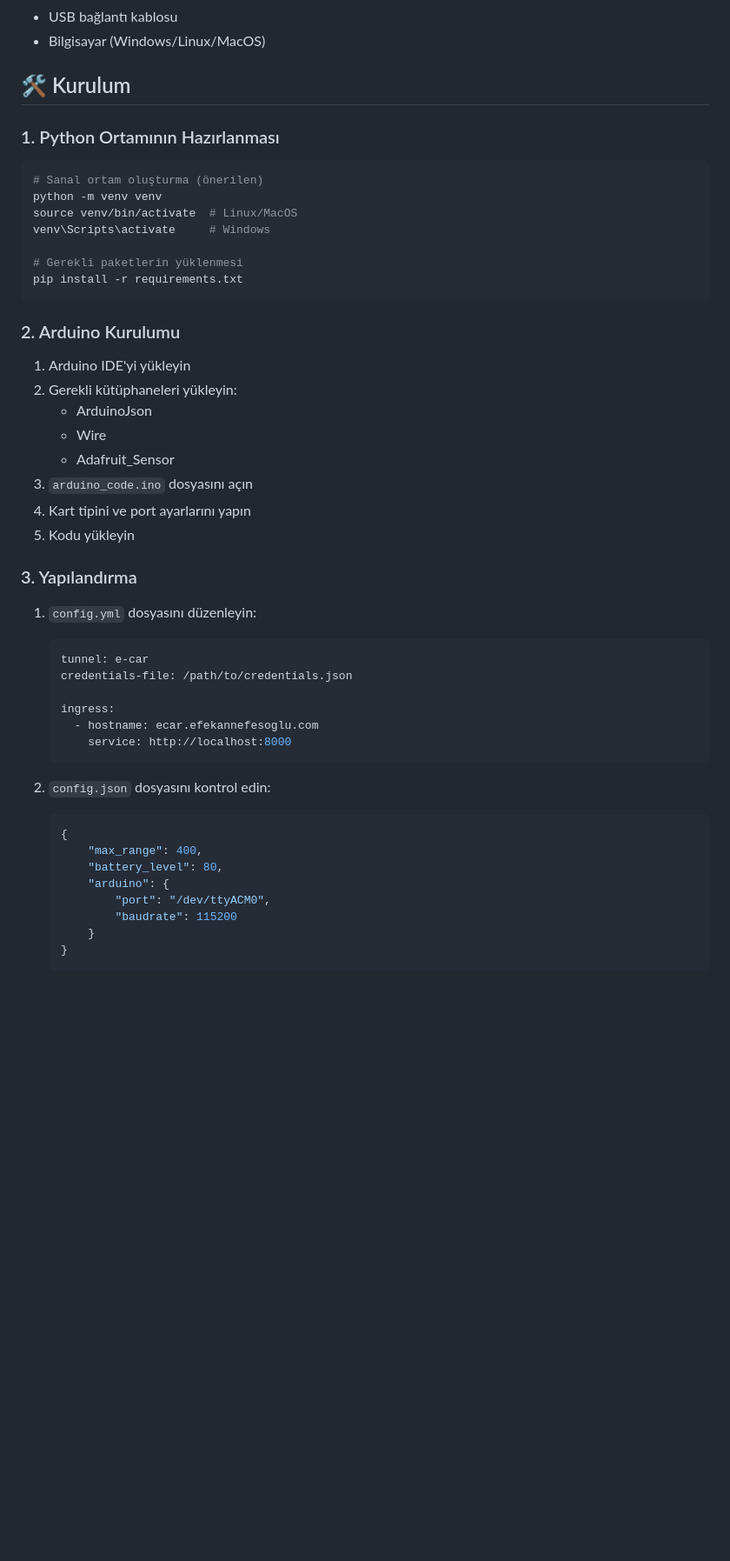
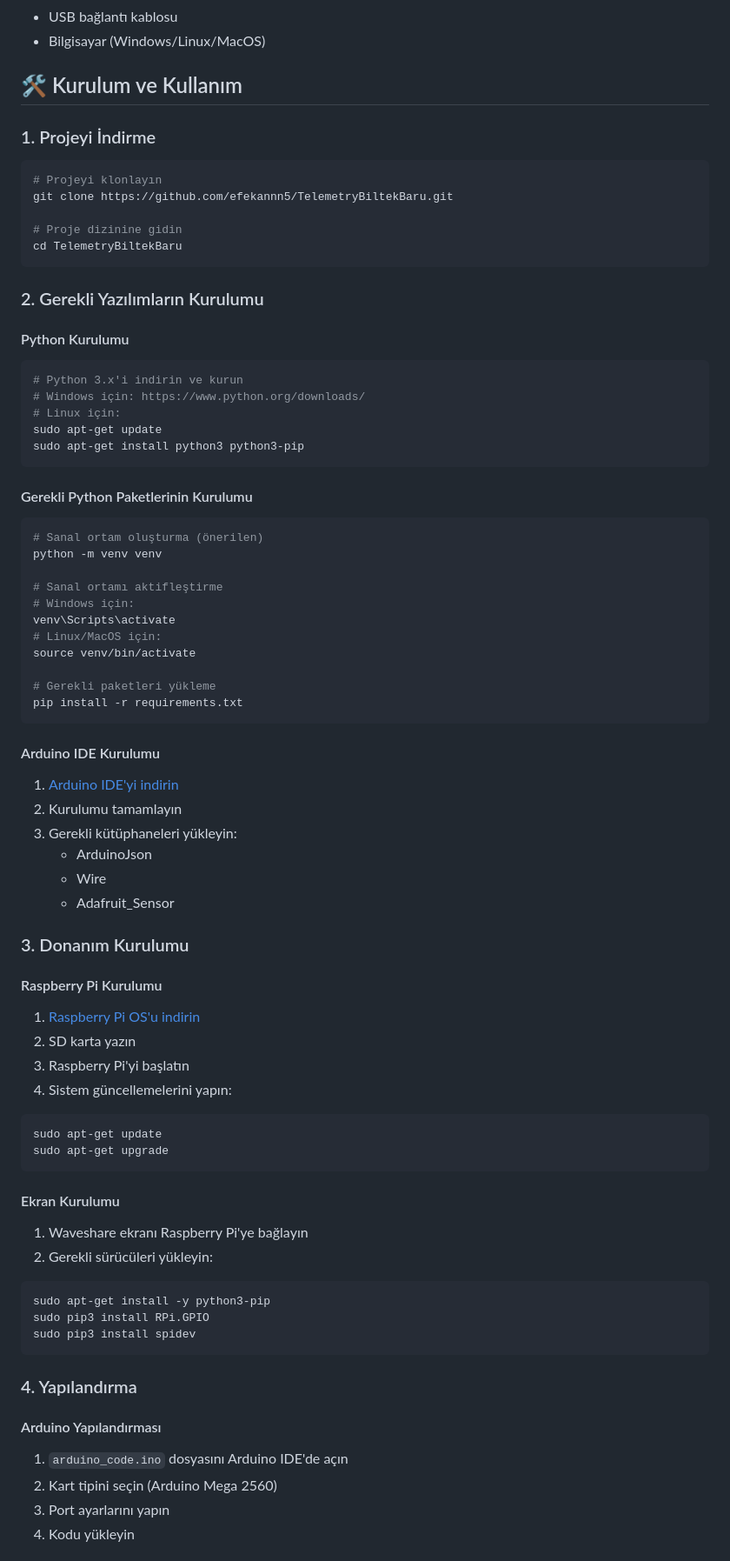
Before and after one commit to efekannn5/TelemetryBiltekBaru, a Markdown page: README.md, the part around one of its changes. Shown at 87% size. Rendered like a GitHub page; blank space fills up the shorter version.

````diff
--- a/README.md
+++ b/README.md
@@ -70,48 +70,77 @@ Bu proje, elektrikli araç telemetri sisteminin geliştirilmesi sürecinde edini
 - USB bağlantı kablosu
 - Bilgisayar (Windows/Linux/MacOS)
 
-## 🛠️ Kurulum
+## 🛠️ Kurulum ve Kullanım
 
-### 1. Python Ortamının Hazırlanması
+### 1. Projeyi İndirme
+```bash
+# Projeyi klonlayın
+git clone https://github.com/efekannn5/TelemetryBiltekBaru.git
+
+# Proje dizinine gidin
+cd TelemetryBiltekBaru
+```
+
+### 2. Gerekli Yazılımların Kurulumu
+
+#### Python Kurulumu
+```bash
+# Python 3.x'i indirin ve kurun
+# Windows için: https://www.python.org/downloads/
+# Linux için:
+sudo apt-get update
+sudo apt-get install python3 python3-pip
+```
+
+#### Gerekli Python Paketlerinin Kurulumu
 ```bash
 # Sanal ortam oluşturma (önerilen)
 python -m venv venv
-source venv/bin/activate  # Linux/MacOS
-venv\Scripts\activate     # Windows
 
-# Gerekli paketlerin yüklenmesi
+# Sanal ortamı aktifleştirme
+# Windows için:
+venv\Scripts\activate
+# Linux/MacOS için:
+source venv/bin/activate
+
+# Gerekli paketleri yükleme
 pip install -r requirements.txt
 ```
 
-### 2. Arduino Kurulumu
-1. Arduino IDE'yi yükleyin
-2. Gerekli kütüphaneleri yükleyin:
+#### Arduino IDE Kurulumu
+1. [Arduino IDE'yi indirin](https://www.arduino.cc/en/software)
+2. Kurulumu tamamlayın
+3. Gerekli kütüphaneleri yükleyin:
    - ArduinoJson
    - Wire
    - Adafruit_Sensor
-3. `arduino_code.ino` dosyasını açın
-4. Kart tipini ve port ayarlarını yapın
-5. Kodu yükleyin
 
-### 3. Yapılandırma
-1. `config.yml` dosyasını düzenleyin:
-   ```yaml
-   tunnel: e-car
-   credentials-file: /path/to/credentials.json
+### 3. Donanım Kurulumu
 
-   ingress:
-     - hostname: ecar.efekannefesoglu.com
-       service: http://localhost:8000
-   ```
+#### Raspberry Pi Kurulumu
+1. [Raspberry Pi OS'u indirin](https://www.raspberrypi.org/software/)
+2. SD karta yazın
+3. Raspberry Pi'yi başlatın
+4. Sistem güncellemelerini yapın:
+```bash
+sudo apt-get update
+sudo apt-get upgrade
+```
 
-2. `config.json` dosyasını kontrol edin:
-   ```json
-   {
-       "max_range": 400,
-       "battery_level": 80,
-       "arduino": {
-           "port": "/dev/ttyACM0",
-           "baudrate": 115200
-       }
-   }
-   ```
+#### Ekran Kurulumu
+1. Waveshare ekranı Raspberry Pi'ye bağlayın
+2. Gerekli sürücüleri yükleyin:
+```bash
+sudo apt-get install -y python3-pip
+sudo pip3 install RPi.GPIO
+sudo pip3 install spidev
+```
+
+### 4. Yapılandırma
+
+#### Arduino Yapılandırması
+1. `arduino_code.ino` dosyasını Arduino IDE'de açın
+2. Kart tipini seçin (Arduino Mega 2560)
+3. Port ayarlarını yapın
+4. Kodu yükleyin
+
````
Also changed, not shown: other parts of README.md (+90 -0 lines).
